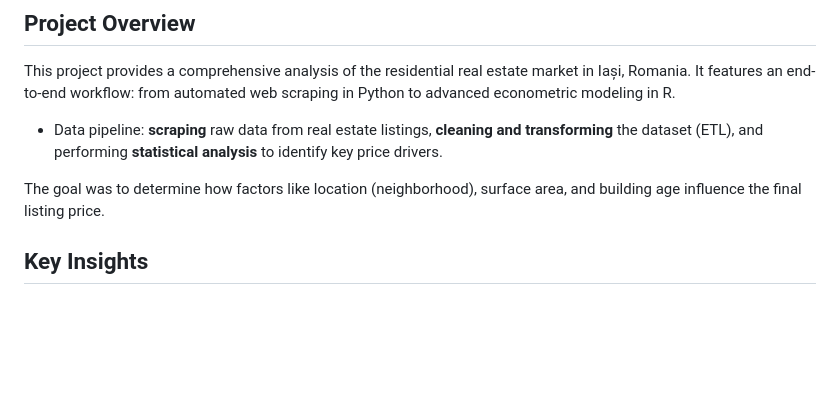
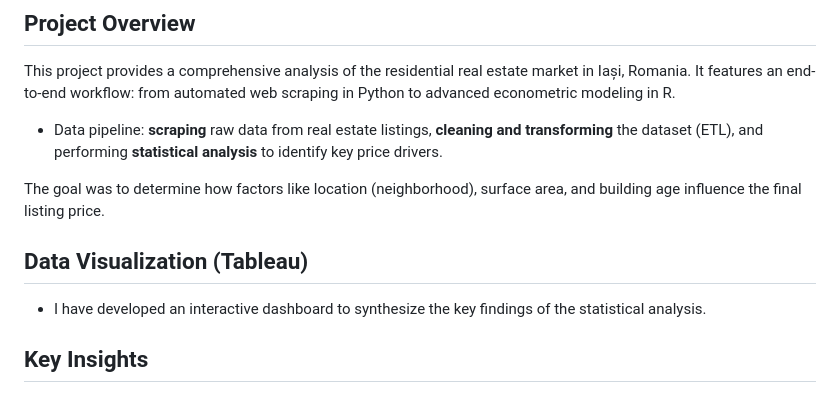
Before and after one commit to BejenaruIoanMatei/iasi-housing-market-analysis, a Markdown page: README.md, the part around the change. GitHub-like rendering; blank space fills up the shorter version.

```diff
--- a/README.md
+++ b/README.md
@@ -6,6 +6,10 @@ This project provides a comprehensive analysis of the residential real estate ma
 -   Data pipeline: **scraping** raw data from real estate listings, **cleaning and transforming** the dataset (ETL), and performing **statistical analysis** to identify key price drivers.
 
 The goal was to determine how factors like location (neighborhood), surface area, and building age influence the final listing price.
+
+## Data Visualization (Tableau)
+
+- I have developed an interactive dashboard to synthesize the key findings of the statistical analysis.
 
 ## Key Insights
 
```
